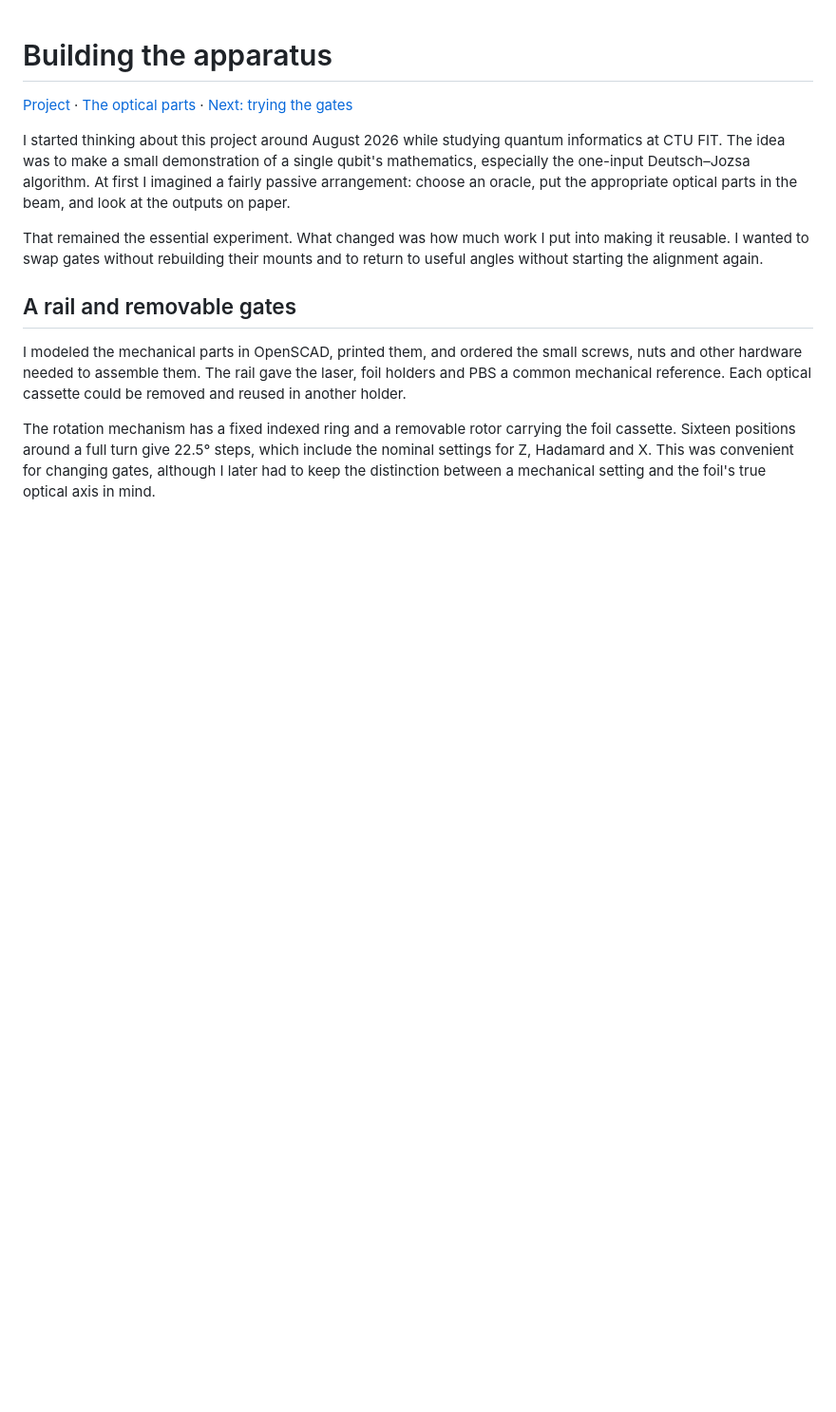
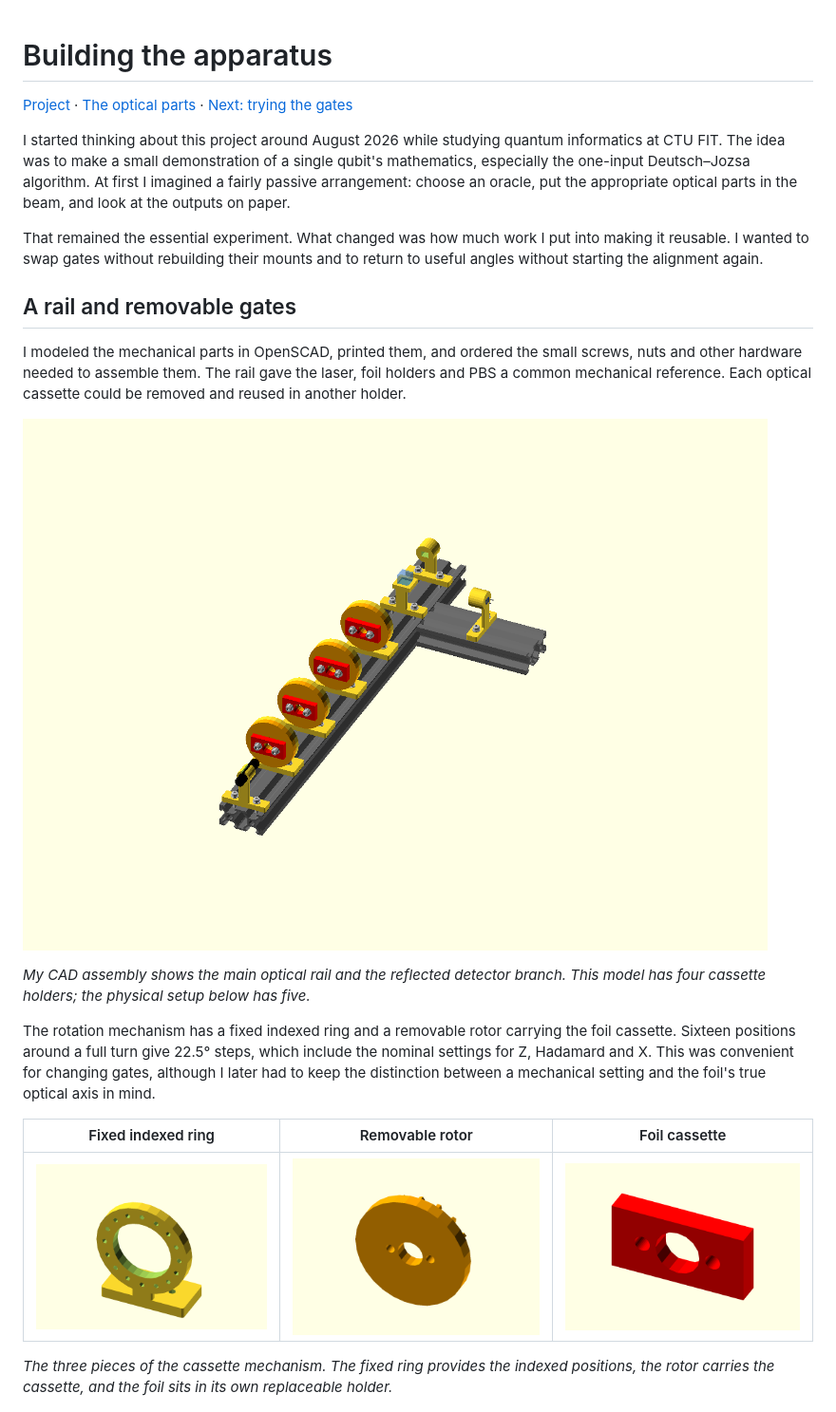
Before and after one commit to DimaLeshchinskiy/AnalogQuantumSimulator, a Markdown page: docs/03-hardware-and-development.md, the part around one of its changes. Shown at 95% size. Rendered like a GitHub page; pictures changed too: images/assembly-full.png (added), images/holder-rotation-stator.png (added), images/part-filter-cassette.png (added); blank space fills up the shorter version.

```diff
--- a/docs/03-hardware-and-development.md
+++ b/docs/03-hardware-and-development.md
@@ -10,7 +10,17 @@ That remained the essential experiment. What changed was how much work I put int
 
 I modeled the mechanical parts in OpenSCAD, printed them, and ordered the small screws, nuts and other hardware needed to assemble them. The rail gave the laser, foil holders and PBS a common mechanical reference. Each optical cassette could be removed and reused in another holder.
 
+![OpenSCAD preview of the rail assembly with four indexed cassette holders, the PBS and detector positions on the main and reflected branches](../images/assembly-full.png)
+
+*My CAD assembly shows the main optical rail and the reflected detector branch. This model has four cassette holders; the physical setup below has five.*
+
 The rotation mechanism has a fixed indexed ring and a removable rotor carrying the foil cassette. Sixteen positions around a full turn give 22.5° steps, which include the nominal settings for Z, Hadamard and X. This was convenient for changing gates, although I later had to keep the distinction between a mechanical setting and the foil's true optical axis in mind.
+
+| Fixed indexed ring | Removable rotor | Foil cassette |
+| --- | --- | --- |
+| ![CAD preview of the fixed rotation stator and its rail mount](../images/holder-rotation-stator.png) | ![CAD preview of the removable rotation rotor](../images/part-rotation-rotor.png) | ![CAD preview of the separate foil cassette with its optical opening and attachment holes](../images/part-filter-cassette.png) |
+
+*The three pieces of the cassette mechanism. The fixed ring provides the indexed positions, the rotor carries the cassette, and the foil sits in its own replaceable holder.*
 
 ![My assembled simulator with five cassette positions and all seven labeled cassettes laid out beside it](../images/full_setup.jpg)
 
```
Also changed, not shown: other parts of docs/03-hardware-and-development.md (+4 -0 lines), images/README.md (+19 -1 lines), images/holder-bpw34.png (added).
